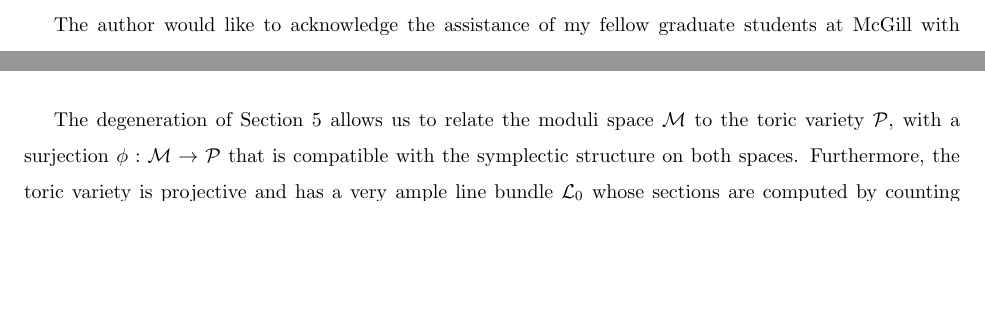
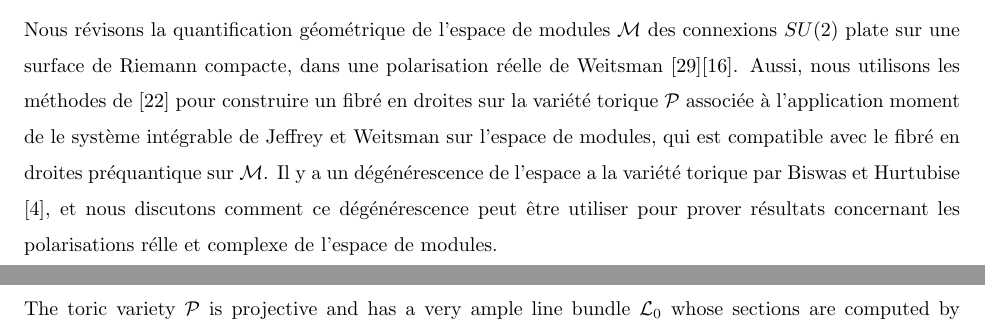
Before and after one commit to kalebruscitti/masters-thesis, a LaTeX thesis (main.tex, which reads contributions.tex, result.tex): two parts of pages 5 and 61 of 74 before the commit and two parts of pages 4 and 62 of 74 after it, joined at a grey line, cut at the place of the change, the shorter picture padded with empty space. Compiled offline with pdfLaTeX.

Commit message:
french translation, etc

```diff
--- a/contributions.tex
+++ b/contributions.tex
@@ -2,6 +2,8 @@
 
 \begin{abstract}
 	We review the geometric quantization of the moduli space $\MM$ of flat $SU(2)$ connections on a compact Riemann surface in the real polarisation of Weitsman \cite{weitsman_real_1992}\cite{jeffrey_bohr-sommerfeld_1992}. We also use the methods of \cite{ramadas_comments_1989} to construct a line bundle over the toric variety $\cP$ associated to the moment polytope of Jeffrey and Weitsman's integrable system on the moduli space, which is compatible with the prequantum line bundle on $\MM$. There is a degeneration of the moduli space to this toric variety due to Biswas and Hurtubise \cite{biswas_degenerations_2021}, and we discuss how this degeneration might be used to prove results about the real and Kahler polarisations of the moduli space.
+
+	\noindent Nous révisons la quantification géométrique de l'espace de modules $\MM$ des connexions $SU(2)$ plate sur une surface de Riemann compacte, dans une polarisation réelle de Weitsman \cite{weitsman_real_1992}\cite{jeffrey_bohr-sommerfeld_1992}. Aussi, nous utilisons les méthodes de \cite{ramadas_comments_1989} pour construire un fibré en droites sur la variété torique $\cP$ associée à l'application moment de le système intégrable de Jeffrey et Weitsman sur l'espace de modules, qui est compatible avec le fibré en droites préquantique sur $\MM$. Il y a un dégénérescence de l'espace a la variété torique par Biswas et Hurtubise \cite{biswas_degenerations_2021}, et nous discutons comment ce dégénérescence peut être utiliser pour prover résultats concernant les polarisations rélle et complexe de l'espace de modules.
 \end{abstract}
 
 	The author would like to acknowledge the assistance of my fellow graduate students at McGill with understanding many of the concepts in this work. In particular, I'd like to thank Bartosz Syroka and Carlos Valero for many enlightening conversations, and Yuzhen Cao for assistance understanding the concepts in Chapters 2 and 3. In addition, the academic and mathematical supervision provided by Jacques Hurtubise was a key element in the production of this document.
--- a/result.tex
+++ b/result.tex
@@ -1,8 +1,9 @@
 
-	The degeneration of Section \ref{s:degeneration} allows us to relate the moduli space $\MM$ to the toric variety $\cP$, with a surjection $\phi:\MM\to \cP$ that is compatible with the symplectic structure on both spaces. Furthermore, the toric variety is projective and has a very ample line bundle $\LL_0$ whose sections are computed by counting lattice points in $\cP$'s polytope. In this section, we want to investigate the space of holomorphic sections $H^0(\cP,\LL_0)$ and we want to define a polarization of $\cP$ which will allow us to discuss the cohomology of fibre-wise flat sections, $\oplus_{k\geq 0}H^k(\cP, \JJ_{\pi,0})$. In particular, we ask if the degeneration from $\MM$ to $\cP$ preserves these spaces or not.
 
 \section{Polarization and Prequantum Line Bundle on $\cP$}
 	\label{s:l0-def}
+	The toric variety $\cP$ is projective and has a very ample line bundle $\LL_0$ whose sections are computed by counting lattice points in $\cP$'s polytope. In this section, we want to investigate the space of holomorphic sections $H^0(\cP,\LL_0)$ and we want to define a polarization of $\cP$ which will allow us to discuss the cohomology of fibre-wise flat sections, $\oplus_{k\geq 0}H^k(\cP, \JJ_{\pi,0})$. In particular, we ask if the degeneration from $\MM$ to $\cP$ preserves these spaces or not.
+
 	From Section \ref{s:mastermoduli}, $\cP$ has a symplectic form $\omega$, and the degeneration $\phi:\MM\to \cP$ is symplectomorphic on an open dense subset $U$ of $\MM$. Thus, it remains to equip $\cP$ with a real polarisation $\pi_{\cP}$ and a line bundle $\LL_0$ with curvature $2\pi i \omega$. In both cases, we mirror the construction of the corresponding object for $\MM$.
 
 	For $\MM$ we defined functions $f_i:\MM\to \mathbb{R}$ by taking the cosines of the holonomies of a connection around each loop in a given trinion decomposition of the surface $\Sigma$. Now for $\cP$, we have $\Sigma_0$ with $n=3g-3$-punctures and the extended moduli space $\MM^G$; given an element $x = (C_1,(D_i,C_i)_{i=2}^n)\in \MM^G$, it is the matrices $\{C_j\}$ which correspond to these holonomies. Taking the implosion, we obtained elements $W_j \in D(G)_{impl}$ with $W_j = (D_k, C_k)$, and so we want to define functions $f_k:\MM^G \to \mathbb{R}$ by
```
Also changed, not shown: jeffreyweitsman.tex (+1 -1 lines), main.bbl, 3 other files.
